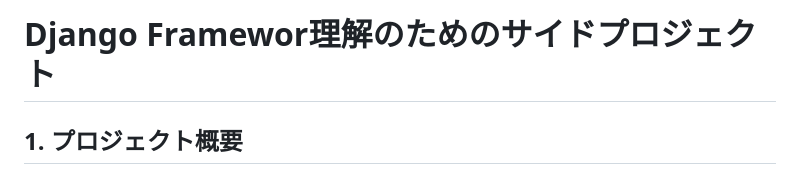
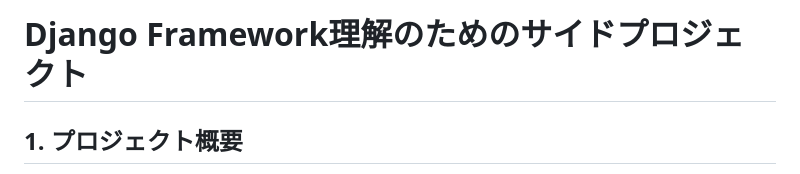
Before and after one commit to POLARIS0027/todo_list, a Markdown page: README.md, the part around the change. Rendered like a GitHub page.

```diff
--- a/README.md
+++ b/README.md
@@ -1,4 +1,4 @@
-# Django Framewor理解のためのサイドプロジェクト
+# Django Framework理解のためのサイドプロジェクト
 
 ## 1. プロジェクト概要
 
```
